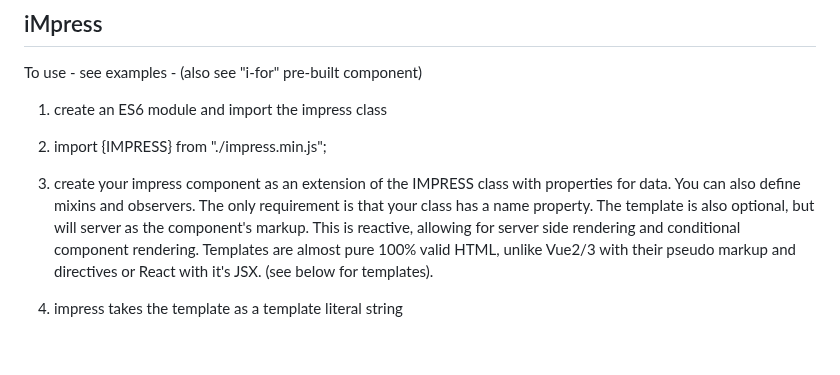
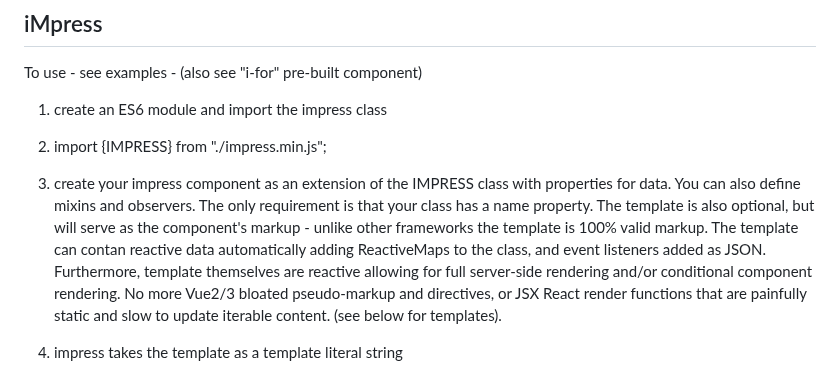
Before and after one commit to lemonbob/iMpress, a Markdown page: README.md, the part around the change. Rendered like a GitHub page; blank space fills up the shorter version.

```diff
--- a/README.md
+++ b/README.md
@@ -37,7 +37,7 @@ To use - see examples - (also see "i-for" pre-built component)
 
 2. import {IMPRESS} from "./impress.min.js";
 
-3. create your impress component as an extension of the IMPRESS class with properties for data. You can also define mixins and observers. The only requirement is that your class has a name property. The template is also optional, but will server as the component's markup. This is reactive, allowing for server side rendering and conditional component rendering. Templates are almost pure 100% valid HTML, unlike Vue2/3 with their pseudo markup and directives or React with it's JSX. (see below for templates).
+3. create your impress component as an extension of the IMPRESS class with properties for data. You can also define mixins and observers. The only requirement is that your class has a name property. The template is also optional, but will serve as the component's markup - unlike other frameworks the template is 100% valid markup. The template can contan reactive data automatically adding ReactiveMaps to the class, and event listeners added as JSON. Furthermore, template themselves are reactive allowing for full server-side rendering and/or conditional component rendering. No more Vue2/3 bloated pseudo-markup and directives, or JSX React render functions that are painfully static and slow to update iterable content. (see below for templates).
 
 4. impress takes the template as a template literal string
 
```
